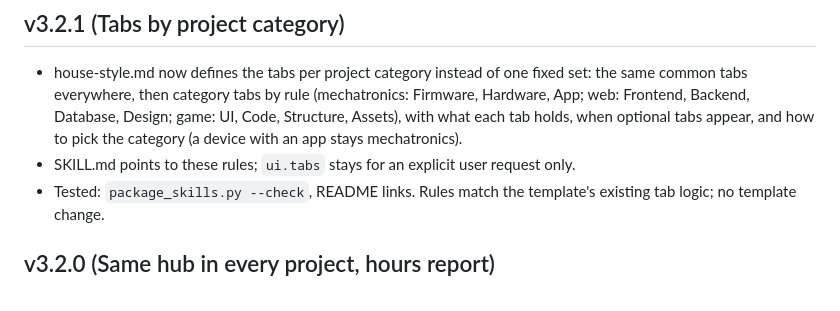
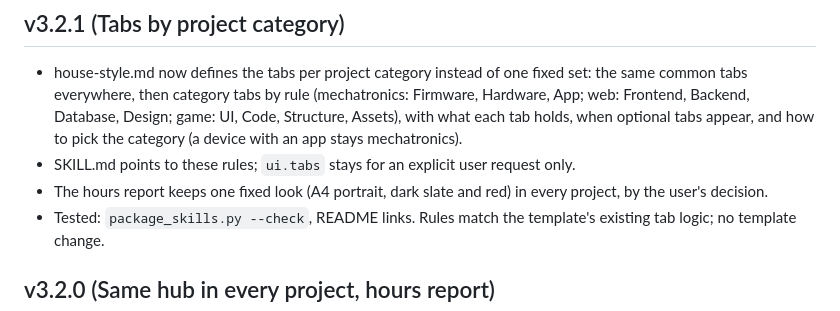
Before and after one commit to halaabdelkrim97-rgb/Agent_REF, a Markdown page: CHANGELOG.md, the part around the change. GitHub-like rendering.

Commit message:
v3.2.1: hours report keeps one fixed look
Co-Authored-By: Claude Sonnet 5.5 <noreply@anthropic.com>
Claude-Session: https://claude.ai/code/session_01EpE7pSrQFzfVrSgSxL8VLs

```diff
--- a/CHANGELOG.md
+++ b/CHANGELOG.md
@@ -7,6 +7,7 @@ Git tags cannot be pushed from the environment these updates were made in, so th
 
 - house-style.md now defines the tabs per project category instead of one fixed set: the same common tabs everywhere, then category tabs by rule (mechatronics: Firmware, Hardware, App; web: Frontend, Backend, Database, Design; game: UI, Code, Structure, Assets), with what each tab holds, when optional tabs appear, and how to pick the category (a device with an app stays mechatronics).
 - SKILL.md points to these rules; `ui.tabs` stays for an explicit user request only.
+- The hours report keeps one fixed look (A4 portrait, dark slate and red) in every project, by the user's decision.
 - Tested: `package_skills.py --check`, README links. Rules match the template's existing tab logic; no template change.
 
 ## v3.2.0 (Same hub in every project, hours report)
```
Also changed, not shown: 1 other file.
